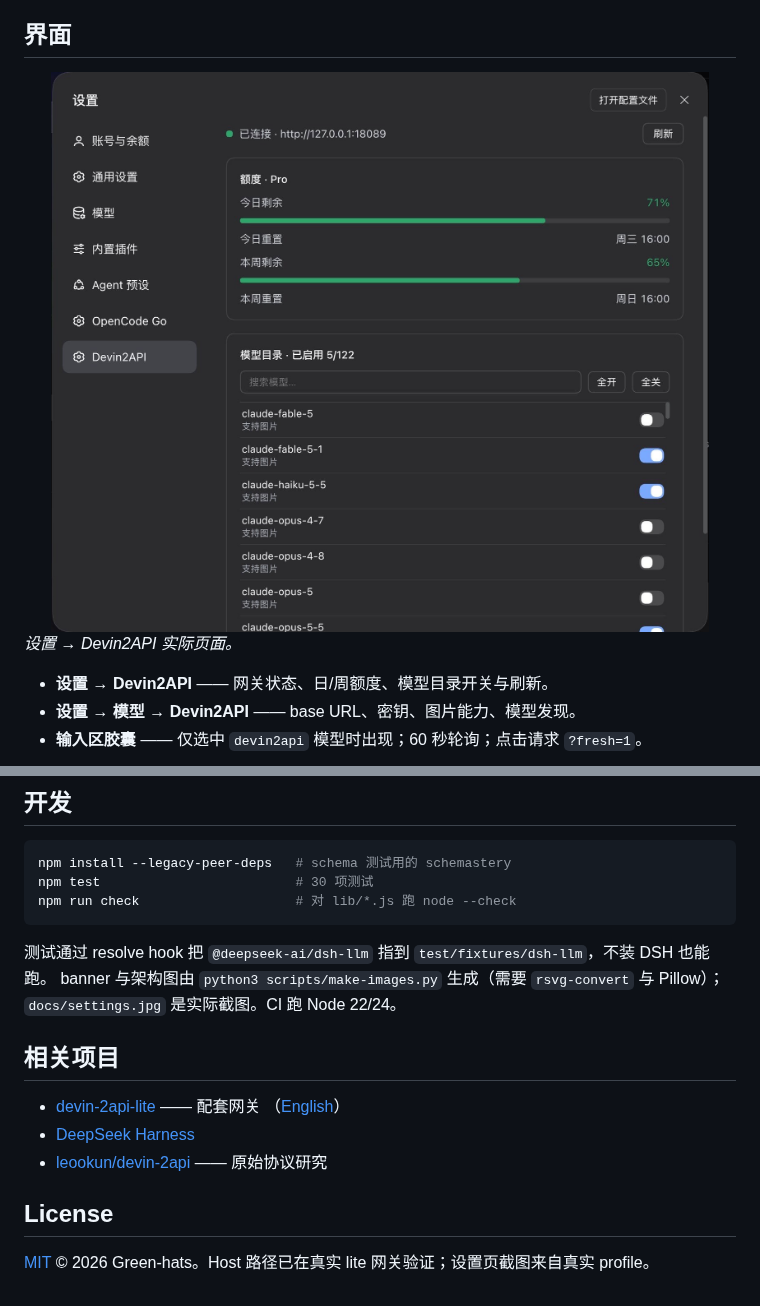
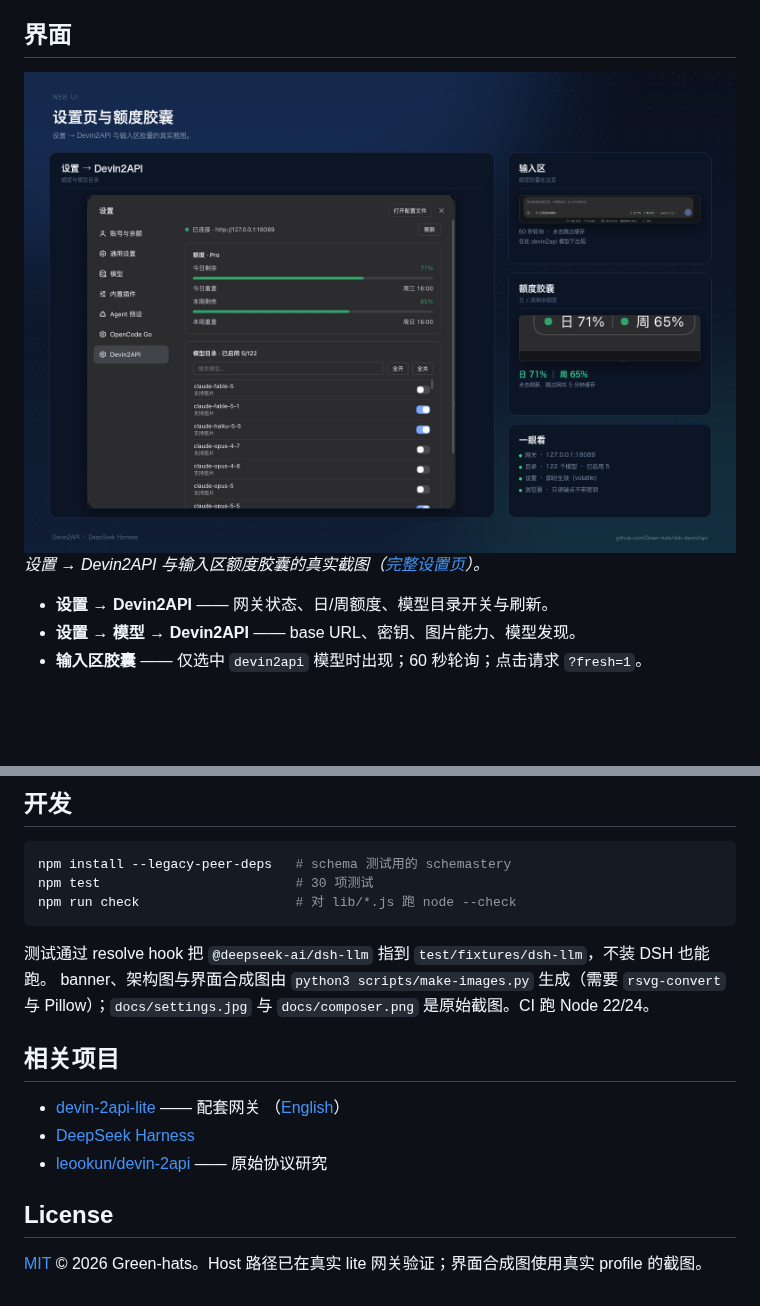
Before and after one commit to Green-hats/dsh-devin2api, a Markdown page: README.zh-CN.md, 2 parts joined by grey strips. Drawn GitHub-style; pictures changed too: docs/ui.zh-CN.png (added); blank space fills up the shorter version.

````diff
--- a/README.zh-CN.md
+++ b/README.zh-CN.md
@@ -100,9 +100,9 @@ curl -s http://127.0.0.1:18089/healthz
 
 ## 界面
 
-<img src="docs/settings.jpg" alt="Devin2API 设置页：网关状态、额度与模型目录" width="100%">
+<img src="docs/ui.zh-CN.png" alt="Devin2API 设置页与输入区额度胶囊" width="100%">
 
-_设置 → Devin2API 实际页面。_
+_设置 → Devin2API 与输入区额度胶囊的真实截图（[完整设置页](docs/settings.jpg)）。_
 
 - **设置 → Devin2API** —— 网关状态、日/周额度、模型目录开关与刷新。
 - **设置 → 模型 → Devin2API** —— base URL、密钥、图片能力、模型发现。
@@ -178,7 +178,7 @@ npm run check                    # 对 lib/*.js 跑 node --check
 ```
 
 测试通过 resolve hook 把 `@deepseek-ai/dsh-llm` 指到 `test/fixtures/dsh-llm`，不装 DSH 也能跑。
-banner 与架构图由 `python3 scripts/make-images.py` 生成（需要 `rsvg-convert` 与 Pillow）；`docs/settings.jpg` 是实际截图。CI 跑 Node 22/24。
+banner、架构图与界面合成图由 `python3 scripts/make-images.py` 生成（需要 `rsvg-convert` 与 Pillow）；`docs/settings.jpg` 与 `docs/composer.png` 是原始截图。CI 跑 Node 22/24。
 
 ## 相关项目
 
@@ -189,4 +189,4 @@ banner 与架构图由 `python3 scripts/make-images.py` 生成（需要 `rsvg-co
 
 ## License
 
-[MIT](LICENSE) © 2026 Green-hats。Host 路径已在真实 lite 网关验证；设置页截图来自真实 profile。
+[MIT](LICENSE) © 2026 Green-hats。Host 路径已在真实 lite 网关验证；界面合成图使用真实 profile 的截图。
````
Also changed, not shown: README.md (+5 -5 lines), docs/composer.png (added), docs/ui.png (added), 1 other file.
